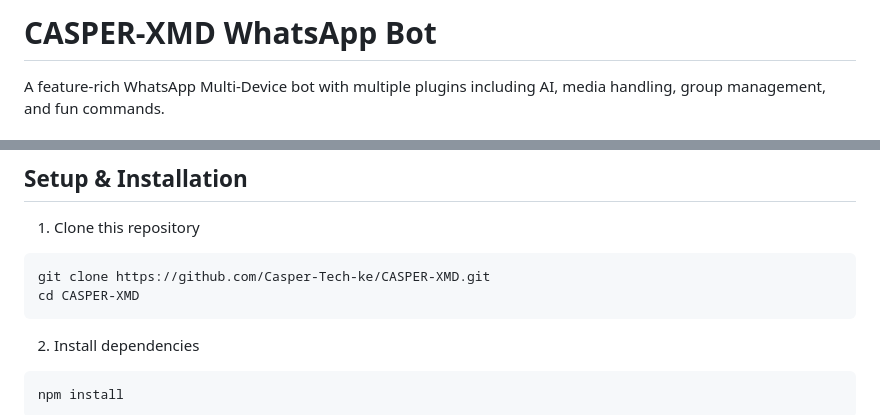
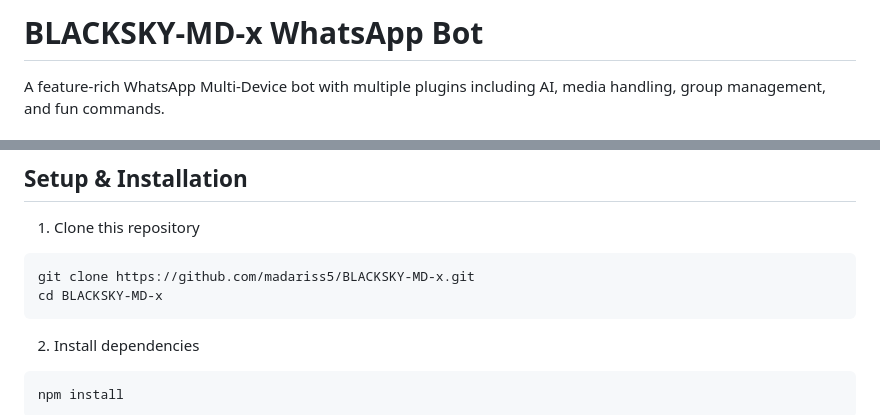
Before and after one commit to madariss5/BLACKSKY-MD-x, a Markdown page: README.md, 2 parts joined by grey strips. Rendered like a GitHub page.

````diff
--- a/README.md
+++ b/README.md
@@ -1,4 +1,4 @@
-# CASPER-XMD WhatsApp Bot
+# BLACKSKY-MD-x WhatsApp Bot
 
 A feature-rich WhatsApp Multi-Device bot with multiple plugins including AI, media handling, group management, and fun commands.
 
@@ -42,8 +42,8 @@ A feature-rich WhatsApp Multi-Device bot with multiple plugins including AI, med
 
 1. Clone this repository
 ```bash
-git clone https://github.com/Casper-Tech-ke/CASPER-XMD.git
-cd CASPER-XMD
+git clone https://github.com/madariss5/BLACKSKY-MD-x.git
+cd BLACKSKY-MD-x
 ```
 
 2. Install dependencies
````
